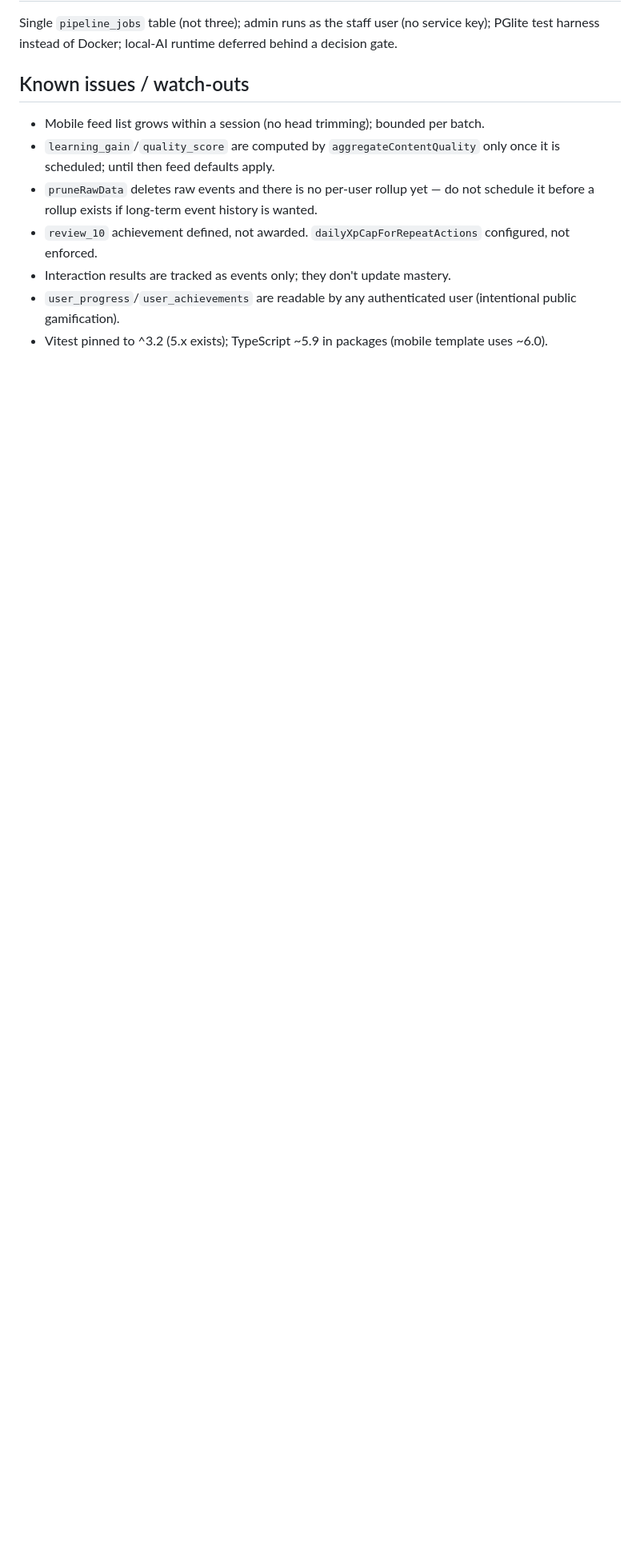
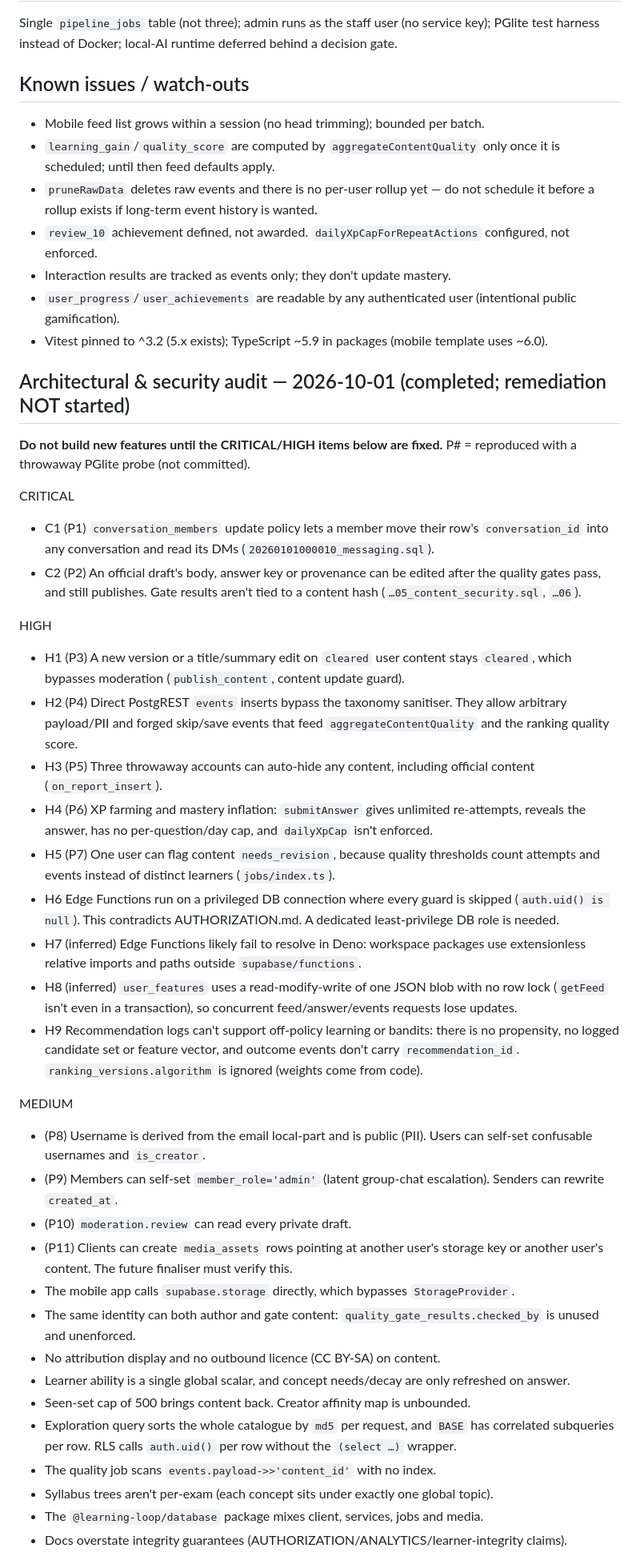
Before and after one commit to bhanujyogi/learning-loop-media, a Markdown page: PROJECT_STATUS.md, the part around one of its changes. Shown at 80% size. Rendered like a GitHub page; blank space fills up the shorter version.

Commit message:
docs: record architectural & security audit findings (no remediation yet)
Co-Authored-By: Claude Opus 5.5 <noreply@anthropic.com>
Claude-Session: https://claude.ai/code/session_01VKfkC2apjcoGcnbBcdg9kv

```diff
--- a/PROJECT_STATUS.md
+++ b/PROJECT_STATUS.md
@@ -61,3 +61,41 @@ Single `pipeline_jobs` table (not three); admin runs as the staff user (no servi
 - `user_progress`/`user_achievements` are readable by any authenticated user (intentional public gamification).
 - Vitest pinned to ^3.2 (5.x exists); TypeScript ~5.9 in packages (mobile template uses ~6.0).
 
+## Architectural & security audit — 2026-10-01 (completed; remediation NOT started)
+
+**Do not build new features until the CRITICAL/HIGH items below are fixed.** P# = reproduced with a throwaway PGlite probe (not committed).
+
+CRITICAL
+
+- C1 (P1) `conversation_members` update policy lets a member move their row's `conversation_id` into any conversation and read its DMs (`20260101000010_messaging.sql`).
+- C2 (P2) An official draft's body, answer key or provenance can be edited after the quality gates pass, and still publishes. Gate results aren't tied to a content hash (`…05_content_security.sql`, `…06`).
+
+HIGH
+
+- H1 (P3) A new version or a title/summary edit on `cleared` user content stays `cleared`, which bypasses moderation (`publish_content`, content update guard).
+- H2 (P4) Direct PostgREST `events` inserts bypass the taxonomy sanitiser. They allow arbitrary payload/PII and forged skip/save events that feed `aggregateContentQuality` and the ranking quality score.
+- H3 (P5) Three throwaway accounts can auto-hide any content, including official content (`on_report_insert`).
+- H4 (P6) XP farming and mastery inflation: `submitAnswer` gives unlimited re-attempts, reveals the answer, has no per-question/day cap, and `dailyXpCap` isn't enforced.
+- H5 (P7) One user can flag content `needs_revision`, because quality thresholds count attempts and events instead of distinct learners (`jobs/index.ts`).
+- H6 Edge Functions run on a privileged DB connection where every guard is skipped (`auth.uid() is null`). This contradicts AUTHORIZATION.md. A dedicated least-privilege DB role is needed.
+- H7 (inferred) Edge Functions likely fail to resolve in Deno: workspace packages use extensionless relative imports and paths outside `supabase/functions`.
+- H8 (inferred) `user_features` uses a read-modify-write of one JSON blob with no row lock (`getFeed` isn't even in a transaction), so concurrent feed/answer/events requests lose updates.
+- H9 Recommendation logs can't support off-policy learning or bandits: there is no propensity, no logged candidate set or feature vector, and outcome events don't carry `recommendation_id`. `ranking_versions.algorithm` is ignored (weights come from code).
+
+MEDIUM
+
+- (P8) Username is derived from the email local-part and is public (PII). Users can self-set confusable usernames and `is_creator`.
+- (P9) Members can self-set `member_role='admin'` (latent group-chat escalation). Senders can rewrite `created_at`.
+- (P10) `moderation.review` can read every private draft.
+- (P11) Clients can create `media_assets` rows pointing at another user's storage key or another user's content. The future finaliser must verify this.
+- The mobile app calls `supabase.storage` directly, which bypasses `StorageProvider`.
+- The same identity can both author and gate content: `quality_gate_results.checked_by` is unused and unenforced.
+- No attribution display and no outbound licence (CC BY-SA) on content.
+- Learner ability is a single global scalar, and concept needs/decay are only refreshed on answer.
+- Seen-set cap of 500 brings content back. Creator affinity map is unbounded.
+- Exploration query sorts the whole catalogue by `md5` per request, and `BASE` has correlated subqueries per row. RLS calls `auth.uid()` per row without the `(select …)` wrapper.
+- The quality job scans `events.payload->>'content_id'` with no index.
+- Syllabus trees aren't per-exam (each concept sits under exactly one global topic).
+- The `@learning-loop/database` package mixes client, services, jobs and media.
+- Docs overstate integrity guarantees (AUTHORIZATION/ANALYTICS/learner-integrity claims).
+
```
Also changed, not shown: other parts of PROJECT_STATUS.md (+12 -0 lines).
